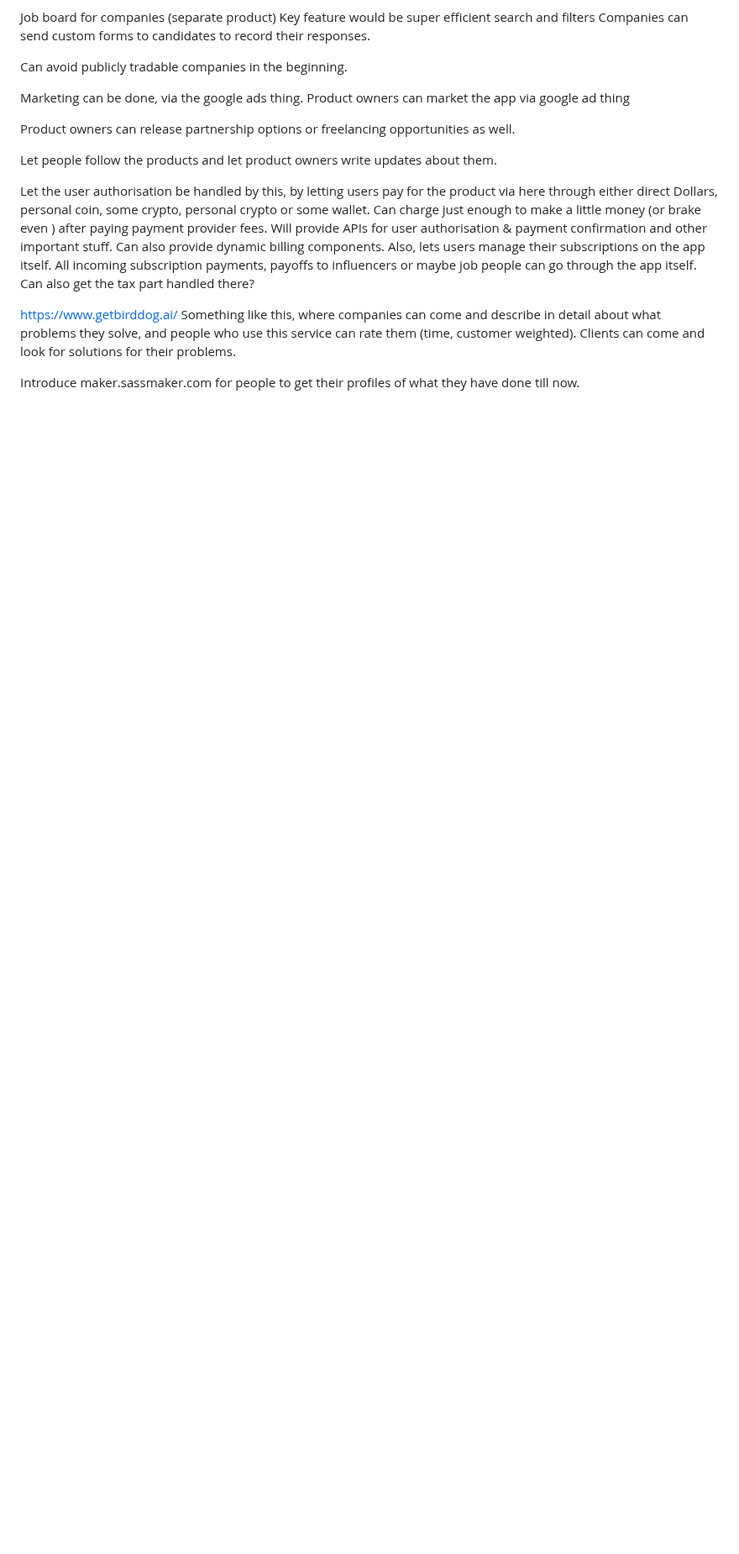
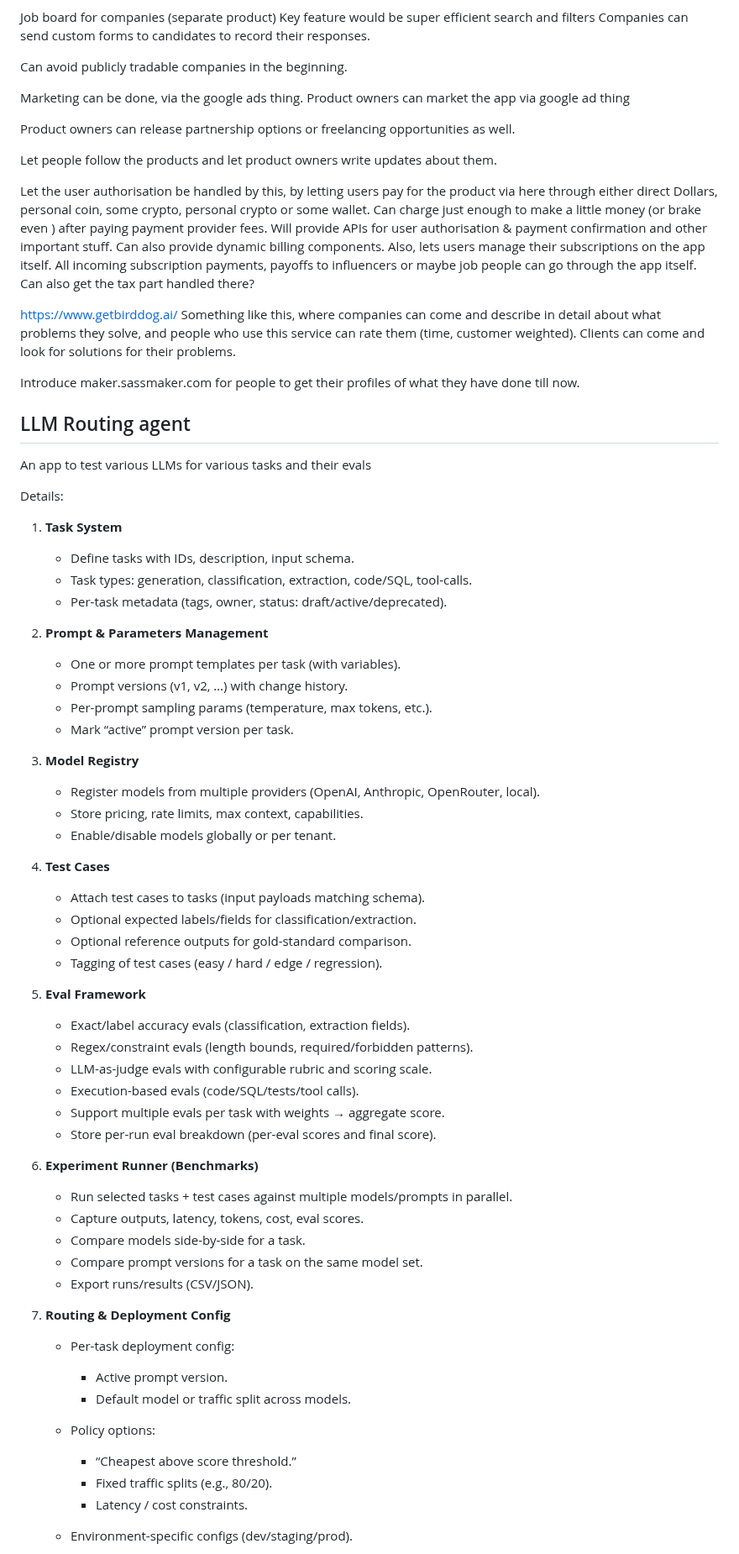
Before and after one commit to sass-maker/saas-ideas, a Markdown page: sass-maker.md, the part around one of its changes. Shown at 84% size. Rendered like a GitHub page; blank space fills up the shorter version.

```diff
--- a/sass-maker.md
+++ b/sass-maker.md
@@ -186,3 +186,65 @@ https://www.getbirddog.ai/
 Something like this, where companies can come and describe in detail about what problems they solve, and people who use this service can rate them (time, customer weighted). Clients can come and look for solutions for their problems.
 
 Introduce maker.sassmaker.com for people to get their profiles of what they have done till now.
+
+
+## LLM Routing agent
+An app to test various LLMs for various tasks and their evals
+
+Details:
+1. **Task System**
+
+   * Define tasks with IDs, description, input schema.
+   * Task types: generation, classification, extraction, code/SQL, tool-calls.
+   * Per-task metadata (tags, owner, status: draft/active/deprecated).
+
+2. **Prompt & Parameters Management**
+
+   * One or more prompt templates per task (with variables).
+   * Prompt versions (v1, v2, …) with change history.
+   * Per-prompt sampling params (temperature, max tokens, etc.).
+   * Mark “active” prompt version per task.
+
+3. **Model Registry**
+
+   * Register models from multiple providers (OpenAI, Anthropic, OpenRouter, local).
+   * Store pricing, rate limits, max context, capabilities.
+   * Enable/disable models globally or per tenant.
+
+4. **Test Cases**
+
+   * Attach test cases to tasks (input payloads matching schema).
+   * Optional expected labels/fields for classification/extraction.
+   * Optional reference outputs for gold-standard comparison.
+   * Tagging of test cases (easy / hard / edge / regression).
+
+5. **Eval Framework**
+
+   * Exact/label accuracy evals (classification, extraction fields).
+   * Regex/constraint evals (length bounds, required/forbidden patterns).
+   * LLM-as-judge evals with configurable rubric and scoring scale.
+   * Execution-based evals (code/SQL/tests/tool calls).
+   * Support multiple evals per task with weights → aggregate score.
+   * Store per-run eval breakdown (per-eval scores and final score).
+
+6. **Experiment Runner (Benchmarks)**
+
+   * Run selected tasks + test cases against multiple models/prompts in parallel.
+   * Capture outputs, latency, tokens, cost, eval scores.
+   * Compare models side-by-side for a task.
+   * Compare prompt versions for a task on the same model set.
+   * Export runs/results (CSV/JSON).
+
+7. **Routing & Deployment Config**
+
+   * Per-task deployment config:
+
+     * Active prompt version.
+     * Default model or traffic split across models.
+   * Policy options:
+
+     * “Cheapest above score threshold.”
+     * Fixed traffic splits (e.g., 80/20).
+     * Latency / cost constraints.
+   * Environment-specific configs (dev/staging/prod).
+
```
Also changed, not shown: other parts of sass-maker.md (+55 -0 lines).
